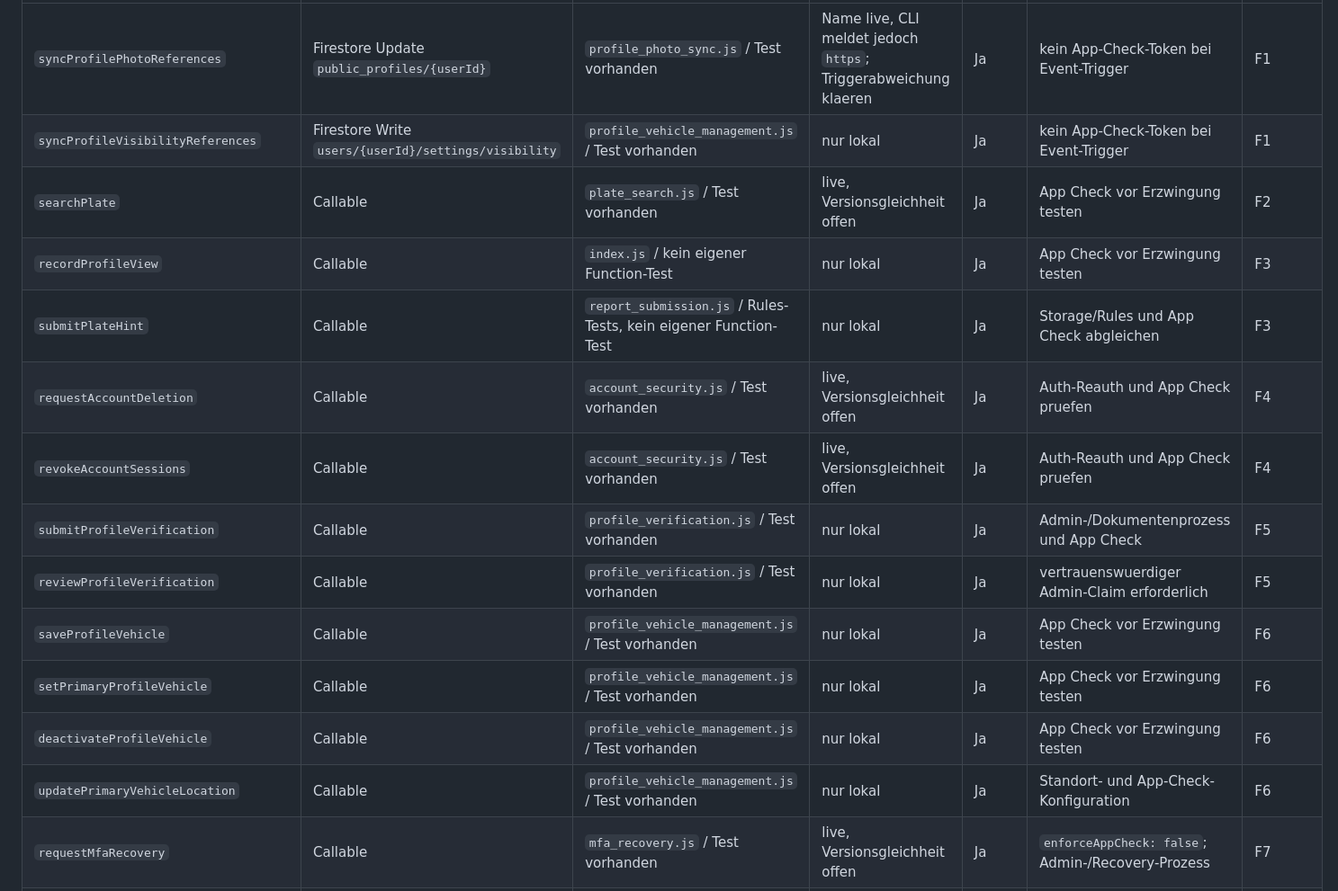
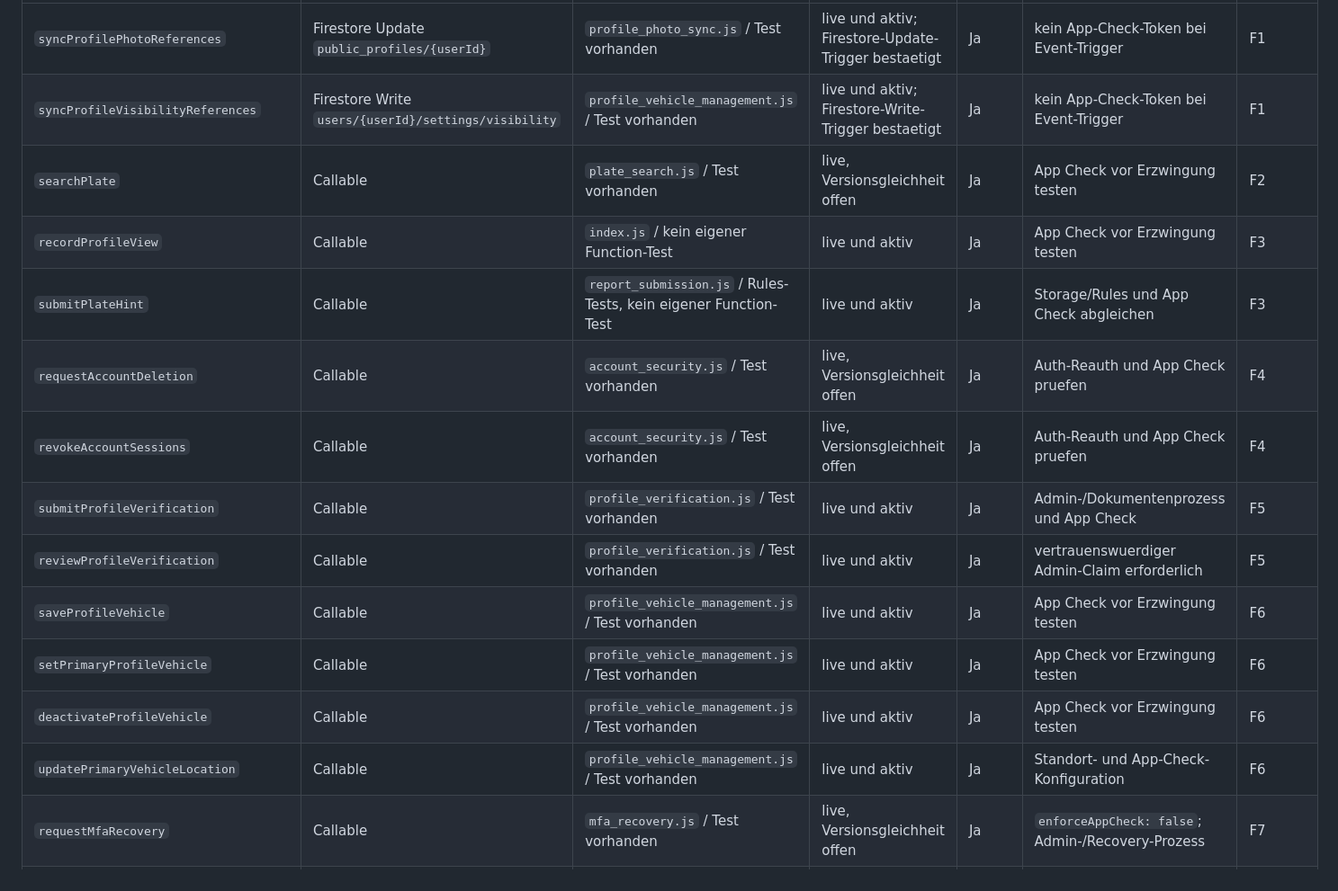
Before and after one commit to sehmus-yildirim/carma-app, a Markdown page: FIREBASE_DEPLOY_PLAN.md, the part around one of its changes. Shown at 90% size. GitHub-like rendering.

Commit message:
docs: refresh Firebase release status

```diff
--- a/FIREBASE_DEPLOY_PLAN.md
+++ b/FIREBASE_DEPLOY_PLAN.md
@@ -63,17 +65,17 @@ stehen in der referenzierten Gruppe.
 |---|---|---|---|---|---|---|
-| `syncProfilePhotoReferences` | Firestore Update `public_profiles/{userId}` | `profile_photo_sync.js` / Test vorhanden | Name live, CLI meldet jedoch `https`; Triggerabweichung klaeren | Ja | kein App-Check-Token bei Event-Trigger | F1 |
-| `syncProfileVisibilityReferences` | Firestore Write `users/{userId}/settings/visibility` | `profile_vehicle_management.js` / Test vorhanden | nur lokal | Ja | kein App-Check-Token bei Event-Trigger | F1 |
+| `syncProfilePhotoReferences` | Firestore Update `public_profiles/{userId}` | `profile_photo_sync.js` / Test vorhanden | live und aktiv; Firestore-Update-Trigger bestaetigt | Ja | kein App-Check-Token bei Event-Trigger | F1 |
+| `syncProfileVisibilityReferences` | Firestore Write `users/{userId}/settings/visibility` | `profile_vehicle_management.js` / Test vorhanden | live und aktiv; Firestore-Write-Trigger bestaetigt | Ja | kein App-Check-Token bei Event-Trigger | F1 |
 | `searchPlate` | Callable | `plate_search.js` / Test vorhanden | live, Versionsgleichheit offen | Ja | App Check vor Erzwingung testen | F2 |
-| `recordProfileView` | Callable | `index.js` / kein eigener Function-Test | nur lokal | Ja | App Check vor Erzwingung testen | F3 |
-| `submitPlateHint` | Callable | `report_submission.js` / Rules-Tests, kein eigener Function-Test | nur lokal | Ja | Storage/Rules und App Check abgleichen | F3 |
+| `recordProfileView` | Callable | `index.js` / kein eigener Function-Test | live und aktiv | Ja | App Check vor Erzwingung testen | F3 |
+| `submitPlateHint` | Callable | `report_submission.js` / Rules-Tests, kein eigener Function-Test | live und aktiv | Ja | Storage/Rules und App Check abgleichen | F3 |
 | `requestAccountDeletion` | Callable | `account_security.js` / Test vorhanden | live, Versionsgleichheit offen | Ja | Auth-Reauth und App Check pruefen | F4 |
 | `revokeAccountSessions` | Callable | `account_security.js` / Test vorhanden | live, Versionsgleichheit offen | Ja | Auth-Reauth und App Check pruefen | F4 |
-| `submitProfileVerification` | Callable | `profile_verification.js` / Test vorhanden | nur lokal | Ja | Admin-/Dokumentenprozess und App Check | F5 |
-| `reviewProfileVerification` | Callable | `profile_verification.js` / Test vorhanden | nur lokal | Ja | vertrauenswuerdiger Admin-Claim erforderlich | F5 |
-| `saveProfileVehicle` | Callable | `profile_vehicle_management.js` / Test vorhanden | nur lokal | Ja | App Check vor Erzwingung testen | F6 |
-| `setPrimaryProfileVehicle` | Callable | `profile_vehicle_management.js` / Test vorhanden | nur lokal | Ja | App Check vor Erzwingung testen | F6 |
-| `deactivateProfileVehicle` | Callable | `profile_vehicle_management.js` / Test vorhanden | nur lokal | Ja | App Check vor Erzwingung testen | F6 |
-| `updatePrimaryVehicleLocation` | Callable | `profile_vehicle_management.js` / Test vorhanden | nur lokal | Ja | Standort- und App-Check-Konfiguration | F6 |
+| `submitProfileVerification` | Callable | `profile_verification.js` / Test vorhanden | live und aktiv | Ja | Admin-/Dokumentenprozess und App Check | F5 |
+| `reviewProfileVerification` | Callable | `profile_verification.js` / Test vorhanden | live und aktiv | Ja | vertrauenswuerdiger Admin-Claim erforderlich | F5 |
+| `saveProfileVehicle` | Callable | `profile_vehicle_management.js` / Test vorhanden | live und aktiv | Ja | App Check vor Erzwingung testen | F6 |
+| `setPrimaryProfileVehicle` | Callable | `profile_vehicle_management.js` / Test vorhanden | live und aktiv | Ja | App Check vor Erzwingung testen | F6 |
+| `deactivateProfileVehicle` | Callable | `profile_vehicle_management.js` / Test vorhanden | live und aktiv | Ja | App Check vor Erzwingung testen | F6 |
+| `updatePrimaryVehicleLocation` | Callable | `profile_vehicle_management.js` / Test vorhanden | live und aktiv | Ja | Standort- und App-Check-Konfiguration | F6 |
 | `requestMfaRecovery` | Callable | `mfa_recovery.js` / Test vorhanden | live, Versionsgleichheit offen | Ja | `enforceAppCheck: false`; Admin-/Recovery-Prozess | F7 |
 | `getMfaRecoveryStatus` | Callable | `mfa_recovery.js` / Test vorhanden | live, Versionsgleichheit offen | Ja | `enforceAppCheck: false` | F7 |
 | `listMfaRecoveryCases` | Callable | `mfa_recovery.js` / Test vorhanden | live, Versionsgleichheit offen | Ja | Admin-Claim; `enforceAppCheck: false` | F7 |
```
Also changed, not shown: other parts of FIREBASE_DEPLOY_PLAN.md (+32 -30 lines), RELEASE_CHECKLIST.md (+54 -53 lines).
